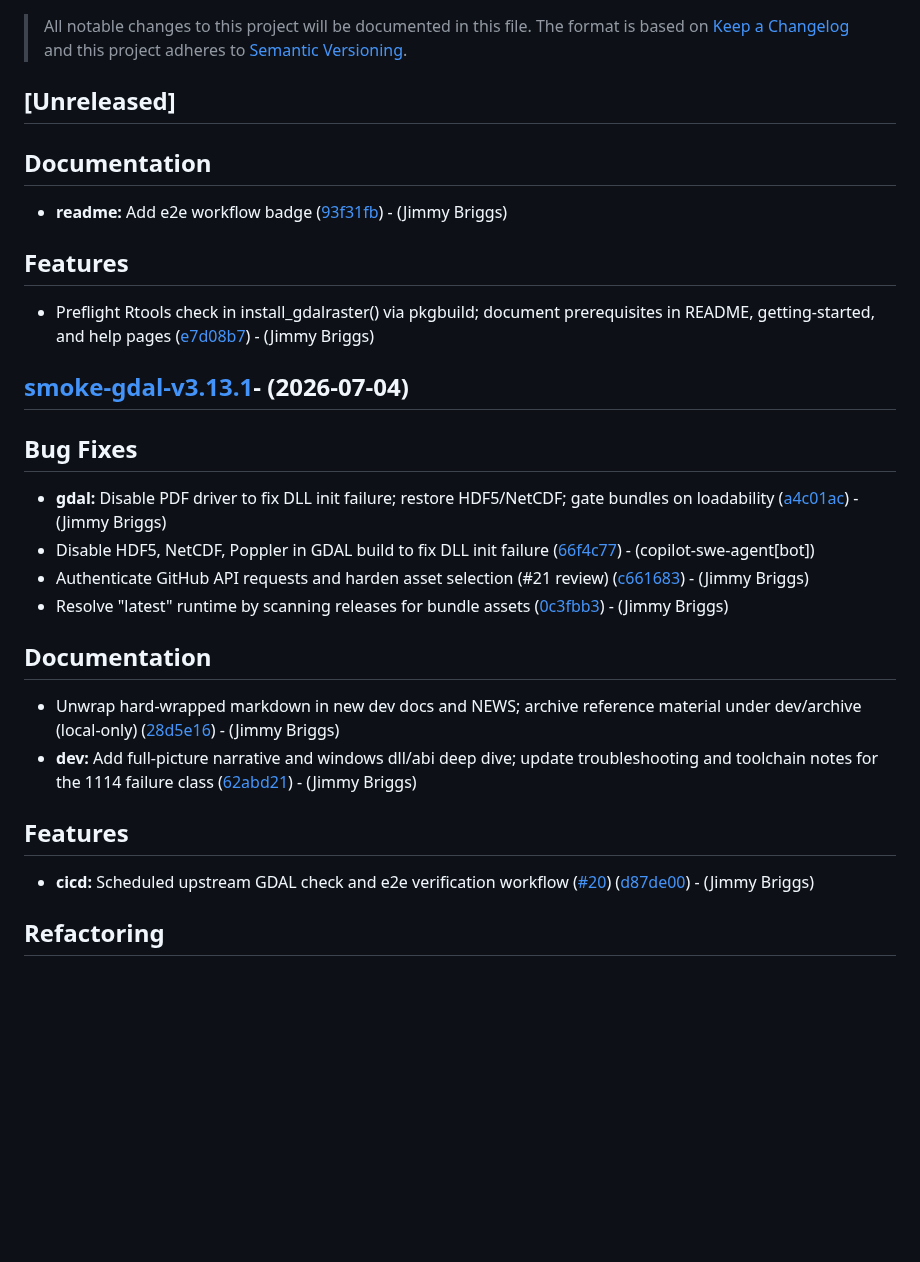
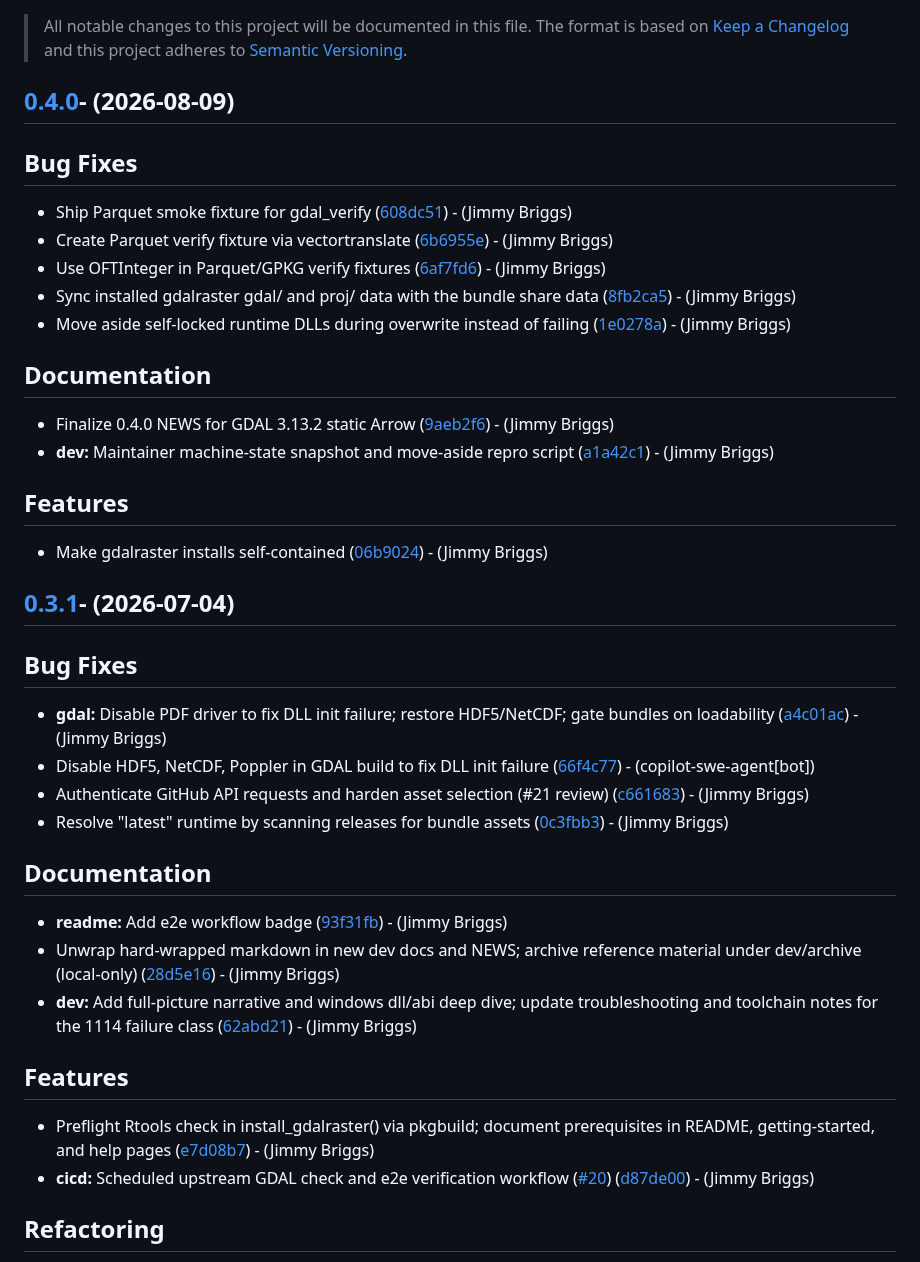
Before and after one commit to jimbrig/gdalraster.windows, a Markdown page: CHANGELOG.md, the part around the change. Drawn GitHub-style; blank space fills up the shorter version.

Commit message:
[chore]: update changelog

```diff
--- a/CHANGELOG.md
+++ b/CHANGELOG.md
@@ -4,17 +4,26 @@
 [Keep a Changelog](http://keepachangelog.com/) and this project adheres to
 [Semantic Versioning](http://semver.org/).
 
-## [Unreleased]
+## [0.4.0](https://github.com/jimbrig/gdalraster.windows/compare/v0.3.1...v0.4.0)- (2026-08-09)
+
+## Bug Fixes
+
+- Ship Parquet smoke fixture for gdal_verify ([608dc51](https://github.com/jimbrig/gdalraster.windows/commit/608dc519fff9d29b32aa83045fa72952d262f32f))  - (Jimmy Briggs)
+- Create Parquet verify fixture via vectortranslate ([6b6955e](https://github.com/jimbrig/gdalraster.windows/commit/6b6955e128bd83f3d375ff8b2337362366c11ae9))  - (Jimmy Briggs)
+- Use OFTInteger in Parquet/GPKG verify fixtures ([6af7fd6](https://github.com/jimbrig/gdalraster.windows/commit/6af7fd6f7d3e03b1a8e9897e8d385429d4cee69d))  - (Jimmy Briggs)
+- Sync installed gdalraster gdal/ and proj/ data with the bundle share data ([8fb2ca5](https://github.com/jimbrig/gdalraster.windows/commit/8fb2ca533308c6922a56e018e3c35435fc2ba8ec))  - (Jimmy Briggs)
+- Move aside self-locked runtime DLLs during overwrite instead of failing ([1e0278a](https://github.com/jimbrig/gdalraster.windows/commit/1e0278a952b62f455cc31d6842a339bac607f1d4))  - (Jimmy Briggs)
 
 ## Documentation
 
-- **readme:** Add e2e workflow badge ([93f31fb](https://github.com/jimbrig/gdalraster.windows/commit/93f31fbe0f0ab876481ef8b8e2a46d1e44632e29))  - (Jimmy Briggs)
+- Finalize 0.4.0 NEWS for GDAL 3.13.2 static Arrow ([9aeb2f6](https://github.com/jimbrig/gdalraster.windows/commit/9aeb2f6c2bec8ff1e56e905b1ef34603bfc7cd5a))  - (Jimmy Briggs)
+- **dev:** Maintainer machine-state snapshot and move-aside repro script ([a1a42c1](https://github.com/jimbrig/gdalraster.windows/commit/a1a42c18e1f8646a13b784928dbdf2502a884a55))  - (Jimmy Briggs)
 
 ## Features
 
-- Preflight Rtools check in install_gdalraster() via pkgbuild; document prerequisites in README, getting-started, and help pages ([e7d08b7](https://github.com/jimbrig/gdalraster.windows/commit/e7d08b713734b7128e147b73f2dc7730c49798b9))  - (Jimmy Briggs)
+- Make gdalraster installs self-contained ([06b9024](https://github.com/jimbrig/gdalraster.windows/commit/06b90249a3828a9af30849b7146beb63ee39c6fa))  - (Jimmy Briggs)
 
-## [smoke-gdal-v3.13.1](https://github.com/jimbrig/gdalraster.windows/compare/v0.3.0...smoke-gdal-v3.13.1)- (2026-07-04)
+## [0.3.1](https://github.com/jimbrig/gdalraster.windows/compare/v0.3.0...v0.3.1)- (2026-07-04)
 
 ## Bug Fixes
 
@@ -25,11 +34,13 @@
 
 ## Documentation
 
+- **readme:** Add e2e workflow badge ([93f31fb](https://github.com/jimbrig/gdalraster.windows/commit/93f31fbe0f0ab876481ef8b8e2a46d1e44632e29))  - (Jimmy Briggs)
 - Unwrap hard-wrapped markdown in new dev docs and NEWS; archive reference material under dev/archive (local-only) ([28d5e16](https://github.com/jimbrig/gdalraster.windows/commit/28d5e16d93f61ed722c1ed1095b85920c4f34f1d))  - (Jimmy Briggs)
 - **dev:** Add full-picture narrative and windows dll/abi deep dive; update troubleshooting and toolchain notes for the 1114 failure class ([62abd21](https://github.com/jimbrig/gdalraster.windows/commit/62abd2145ea6d77a0cca741e8b04778c0208b1b0))  - (Jimmy Briggs)
 
 ## Features
 
+- Preflight Rtools check in install_gdalraster() via pkgbuild; document prerequisites in README, getting-started, and help pages ([e7d08b7](https://github.com/jimbrig/gdalraster.windows/commit/e7d08b713734b7128e147b73f2dc7730c49798b9))  - (Jimmy Briggs)
 - **cicd:** Scheduled upstream GDAL check and e2e verification workflow ([#20](https://github.com/jimbrig/gdalraster.windows/issues/20)) ([d87de00](https://github.com/jimbrig/gdalraster.windows/commit/d87de0090ab2dc0fd15491f7365cf65b320878a4))  - (Jimmy Briggs)
 
 ## Refactoring
```
